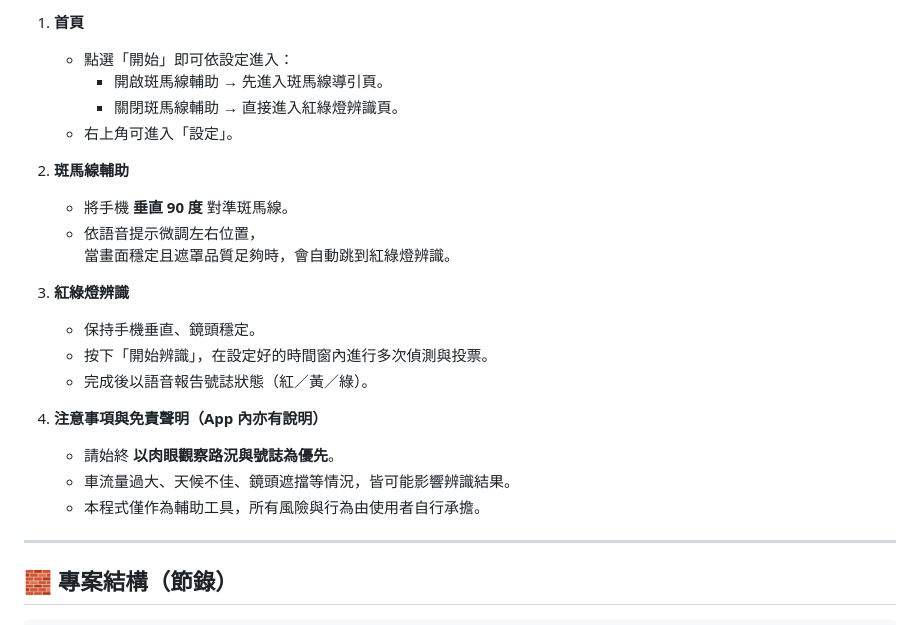
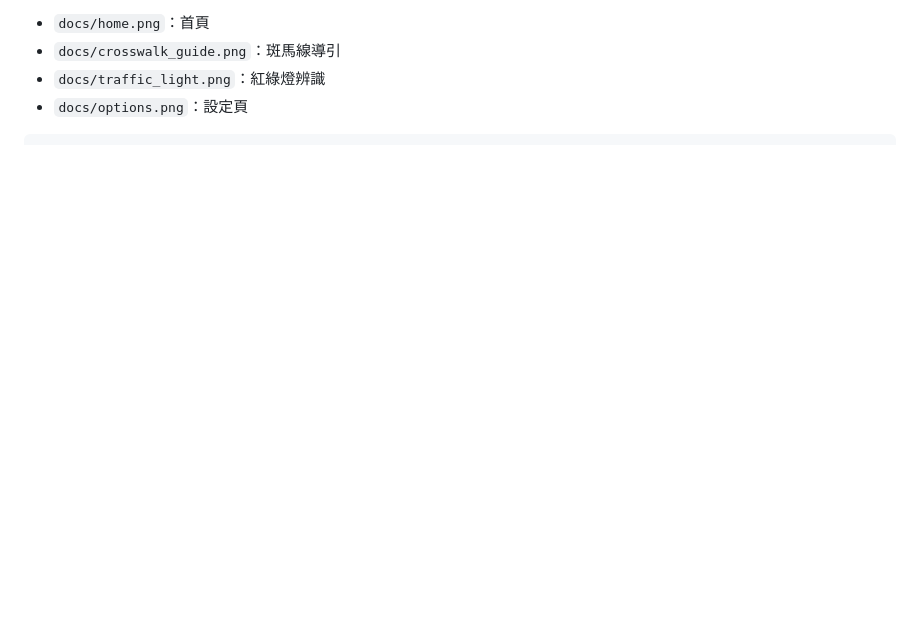
Before and after one commit to huntertoby/cross_guide, a Markdown page: README.md, the part around one of its changes. GitHub-like rendering; blank space fills up the shorter version.

````diff
--- a/README.md
+++ b/README.md
@@ -75,27 +59,7 @@ Cross_guide 是一款以 **手機相機** 與 **AI 模型** 協助過街的實
 
-1. **首頁**
-   - 點選「開始」即可依設定進入：
-     - 開啟斑馬線輔助 → 先進入斑馬線導引頁。
-     - 關閉斑馬線輔助 → 直接進入紅綠燈辨識頁。
-   - 右上角可進入「設定」。
-
-2. **斑馬線輔助**
-   - 將手機 **垂直 90 度** 對準斑馬線。
-   - 依語音提示微調左右位置，
-     當畫面穩定且遮罩品質足夠時，會自動跳到紅綠燈辨識。
-
-3. **紅綠燈辨識**
-   - 保持手機垂直、鏡頭穩定。
-   - 按下「開始辨識」，在設定好的時間窗內進行多次偵測與投票。
-   - 完成後以語音報告號誌狀態（紅／黃／綠）。
-
-4. **注意事項與免責聲明（App 內亦有說明）**
-   - 請始終 **以肉眼觀察路況與號誌為優先**。
-   - 車流量過大、天候不佳、鏡頭遮擋等情況，皆可能影響辨識結果。
-   - 本程式僅作為輔助工具，所有風險與行為由使用者自行承擔。
-
----
-
-## 🧱 專案結構（節錄）
+- `docs/home.png`：首頁
+- `docs/crosswalk_guide.png`：斑馬線導引
+- `docs/traffic_light.png`：紅綠燈辨識
+- `docs/options.png`：設定頁
 
 ```text
````
Also changed, not shown: other parts of README.md (+248 -71 lines).
